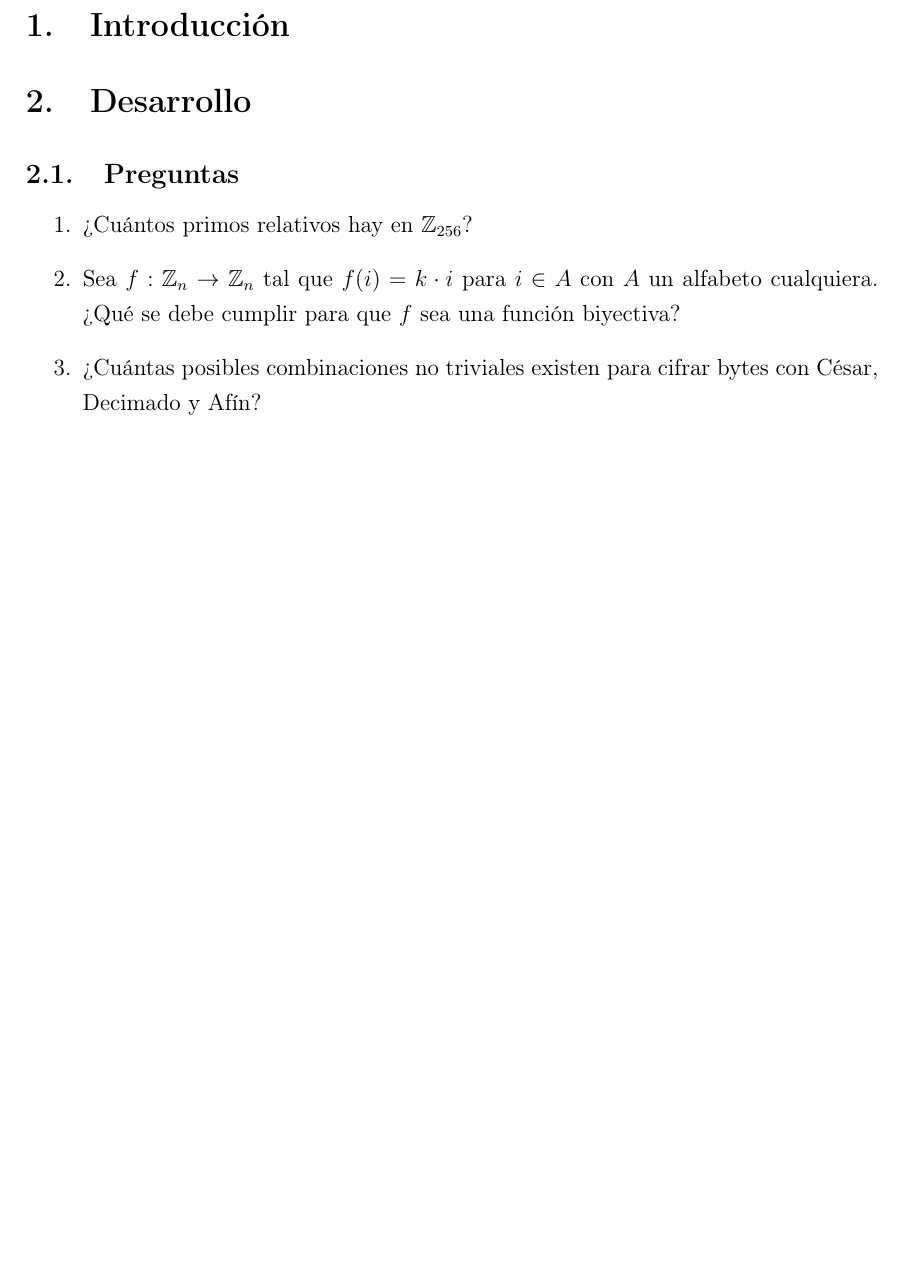
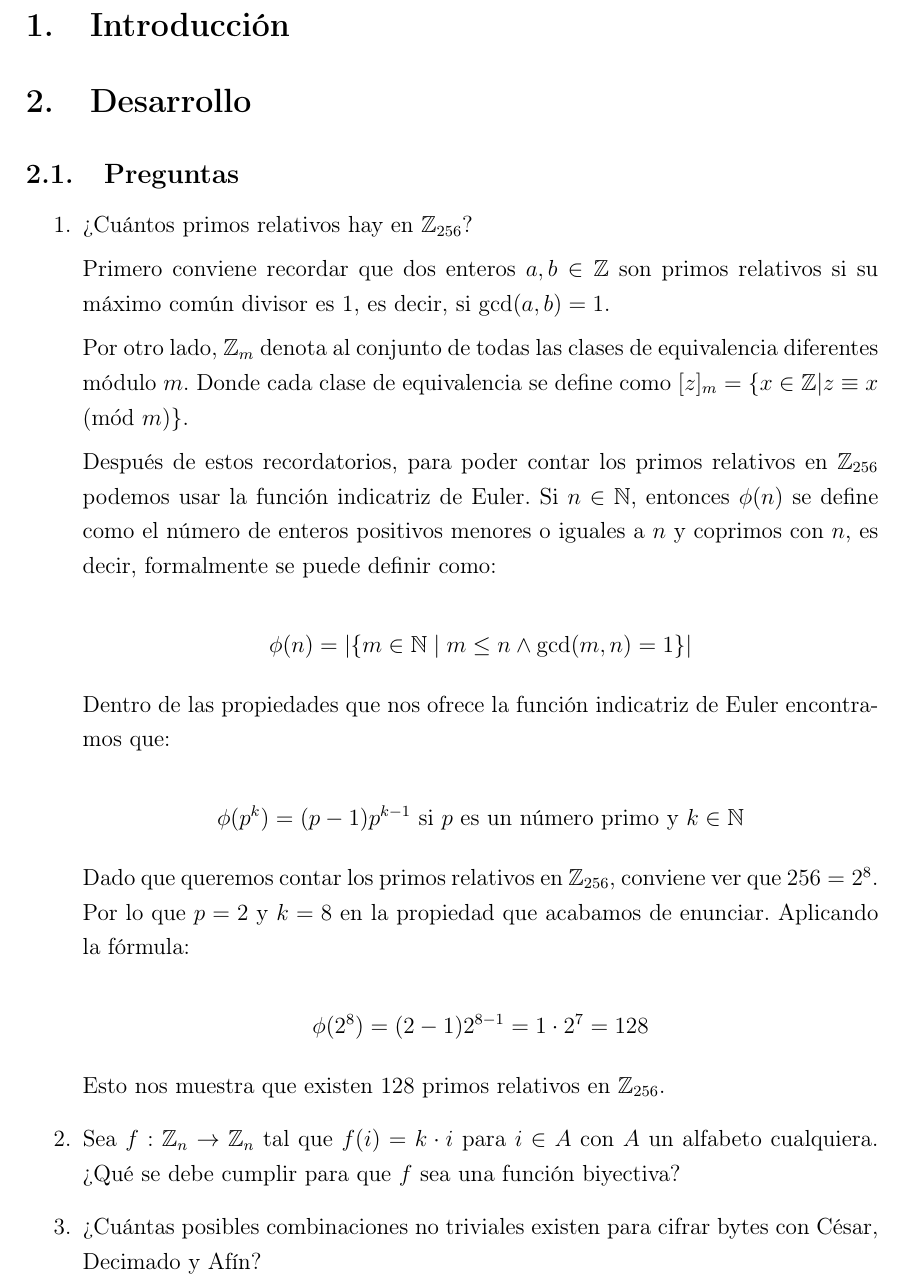
Before and after one commit to lorenaaglezt/Cifrados_Clasicos, a LaTeX document (reporte/main.tex): part of page 2 of 3 before the commit and part of page 2 of 4 after it, cut so that both start at the same text, the shorter picture padded with empty space. Compiled offline with pdfLaTeX.

Commit message:
Redaccion pregunta 1

```diff
--- a/reporte/main.tex
+++ b/reporte/main.tex
@@ -81,7 +81,38 @@
 \subsection{Preguntas}
 
 \begin{enumerate}
+
     \item ¿Cuántos primos relativos hay en $\mathbb{Z}_{256}$?
+
+Primero conviene recordar que dos enteros $a, b \in \mathbb{Z}$ son primos relativos si su máximo común divisor
+es 1, es decir, si $\gcd(a,b) = 1$.
+
+Por otro lado, $\mathbb{Z}_m$ denota al conjunto de todas las clases de equivalencia diferentes módulo $m$. Donde
+cada clase de equivalencia se define como $[z]_m = \{x \in \mathbb{Z} | z \equiv x \pmod{m}\}$.
+
+Después de estos recordatorios, para poder contar los primos relativos en $\mathbb{Z}_{256}$ podemos usar la
+función indicatriz de Euler. Si $n \in \mathbb{N}$, entonces $\phi(n)$ se define como el número de enteros
+positivos menores o iguales a $n$ y coprimos con $n$, es decir, formalmente se puede definir como:
+
+\[
+\phi(n) = |\{m \in \mathbb{N} \mid m \le n \land \gcd(m, n) = 1\}|
+\]
+
+Dentro de las propiedades que nos ofrece la función indicatriz de Euler encontramos que:
+
+\[
+\phi(p^k) = (p-1)p^{k-1}\ \text{si } p \text{ es un número primo y } k \in \mathbb{N}
+\]
+
+Dado que queremos contar los primos relativos en $\mathbb{Z}_{256}$, conviene ver  que $256 = 2^8$. Por lo que $p=2$ y
+$k=8$ en la propiedad que acabamos de enunciar. Aplicando la fórmula:
+
+\[
+\phi(2^8) = (2-1)2^{8-1} = 1 \cdot 2^7 = 128
+\]
+
+Esto nos muestra que existen 128 primos relativos en $\mathbb{Z}_{256}$.
+
     \item Sea $f:\mathbb{Z}_{n}\rightarrow\mathbb{Z}_{n}$ tal que $f(i)=k \cdot i$ para $i\in A$ con $A$ un alfabeto cualquiera. ¿Qué se debe cumplir para que $f$ sea una función biyectiva?
     \item ¿Cuántas posibles combinaciones no triviales existen para cifrar bytes con César, Decimado y Afín?
     \item ¿Por qué el sistema de archivos de UNIX, aunque un archivo tenga una extensión diferente (o incluso no tenga), sigue reconociendo al archivo original?
```
Also changed, not shown: reporte/main.pdf.
